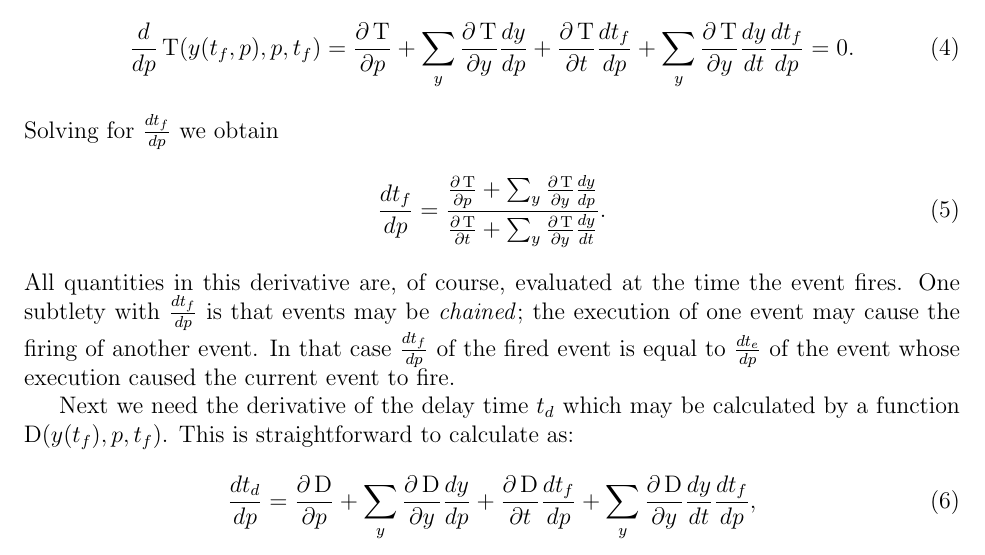
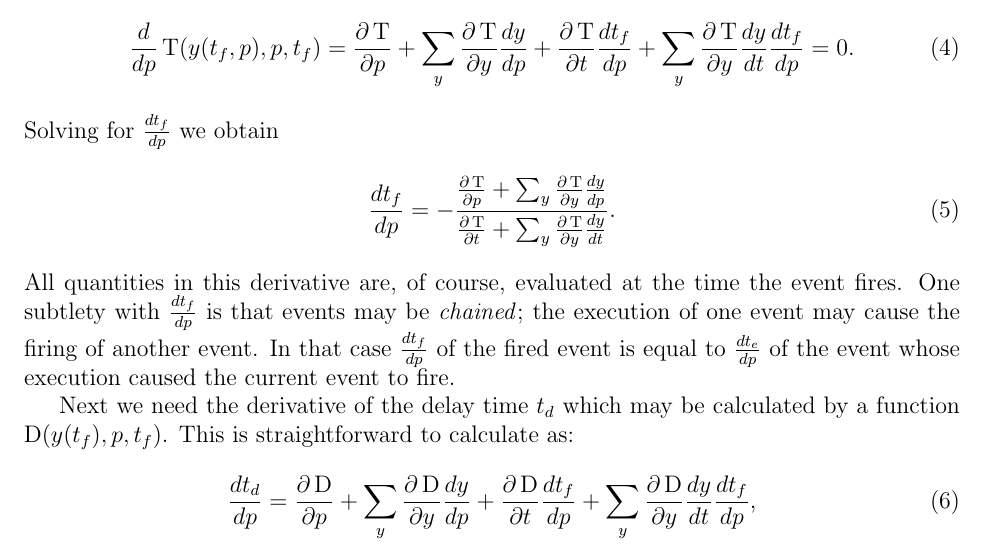
Before and after one commit to GutenkunstLab/SloppyCell, a LaTeX document (Doc/devel/devel.tex): part of page 6 of 9, cut so that both start at the same text. Compiled offline with pdfLaTeX.

Commit message:
Bug fix for developer documentation

```diff
--- a/Doc/devel/devel.tex
+++ b/Doc/devel/devel.tex
@@ -203,7 +203,7 @@ The event fires when $\trigger(y(t_f, p), p, t_f) = 0$, and taking the derivativ
 \end{align}
 Solving for $\frac{d t_f}{dp}$ we obtain
 \begin{align}
-\frac{d t_f}{dp} =
+\frac{d t_f}{dp} = -
 \frac{
     \frac{\partial \trigger}{\partial p}
     + \sum_y \frac{\partial \trigger}{\partial y} \frac{dy}{dp}
```
